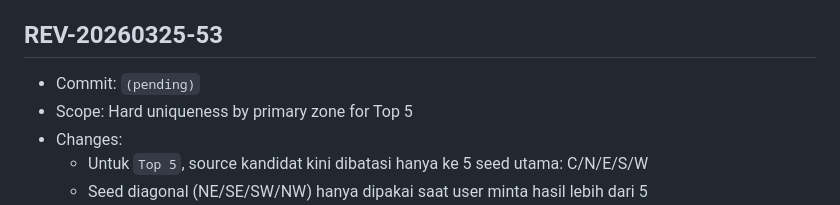
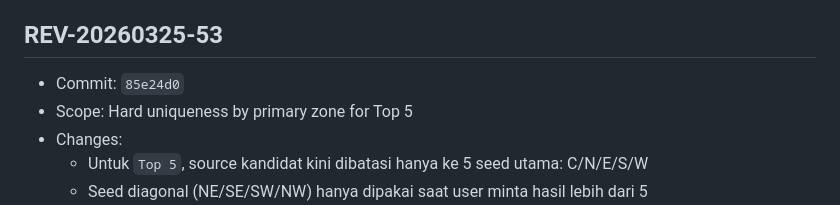
Before and after one commit to pokedongaming-lab/restomap, a Markdown page: REVISION_LOG.md, the part around the change. GitHub-like rendering.

Commit message:
docs(revision): finalize commit reference for REV-20260325-53

```diff
--- a/REVISION_LOG.md
+++ b/REVISION_LOG.md
@@ -5,7 +5,7 @@ Format versi yang dipakai:
 - Contoh: `REV-20260325-01`
 
 ## REV-20260325-53
-- Commit: `(pending)`
+- Commit: `85e24d0`
 - Scope: Hard uniqueness by primary zone for Top 5
 - Changes:
   - Untuk `Top 5`, source kandidat kini dibatasi hanya ke 5 seed utama: C/N/E/S/W
```
